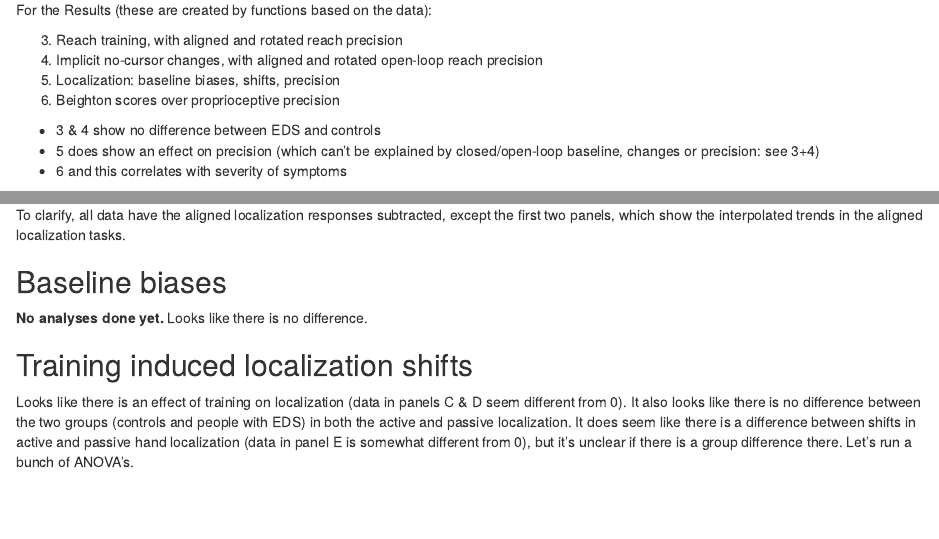
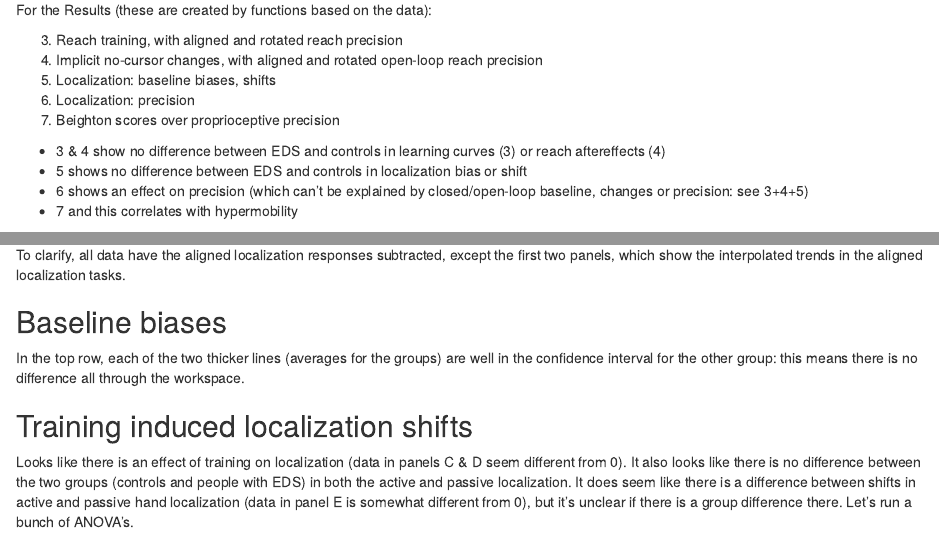
Before and after one commit to thartbm/EDSlocalizationPrecision, an R Markdown document (propEDS.Rmd): the page in a window 1100 px wide, from 2260 px down, and a second part further down, joined at a grey line. Rendered offline with R 4.5, knitr and Pandoc, with nearby package versions; some code elsewhere in the file could not run offline.

Commit message:
updated r markdown notebook with new figures

```diff
--- a/propEDS.Rmd
+++ b/propEDS.Rmd
@@ -5,9 +5,10 @@ author:
 - Bernard Marius 't Hart
 - Denise Y.P. Henriques
 output:
-  word_document: default
   html_document:
     df_print: paged
+  pdf_document: default
+  word_document: default
 ---
 
 # Overview
@@ -100,12 +101,14 @@ For the Results (these are created by functions based on the data):
 
 3. Reach training, with aligned and rotated reach precision
 4. Implicit no-cursor changes, with aligned and rotated open-loop reach precision
-5. Localization: baseline biases, shifts, precision
-6. Beighton scores over proprioceptive precision
+5. Localization: baseline biases, shifts
+6. Localization: precision
+7. Beighton scores over proprioceptive precision
 
-- 3 & 4 show no difference between EDS and controls
-- 5 does show an effect on precision (which can't be explained by closed/open-loop baseline, changes or precision: see 3+4)
-- 6 and this correlates with severity of symptoms
+- 3 & 4 show no difference between EDS and controls in learning curves (3) or reach aftereffects (4)
+- 5 shows no difference between EDS and controls in localization bias or shift
+- 6 shows an effect on precision (which can't be explained by closed/open-loop baseline, changes or precision: see 3+4+5)
+- 7 and this correlates with hypermobility
 
 # Proprioceptive accuracy and precision
 
@@ -192,7 +195,7 @@ To clarify, all data have the aligned localization responses subtracted, except
 
 ## Baseline biases
 
-**No analyses done yet.** Looks like there is no difference.
+In the top row, each of the two thicker lines (averages for the groups) are well in the confidence interval for the other group: this means there is no difference all through the workspace.
 
 ## Training induced localization shifts
 
```
Also changed, not shown: propEDS.Rmd (11 more changed lines).
